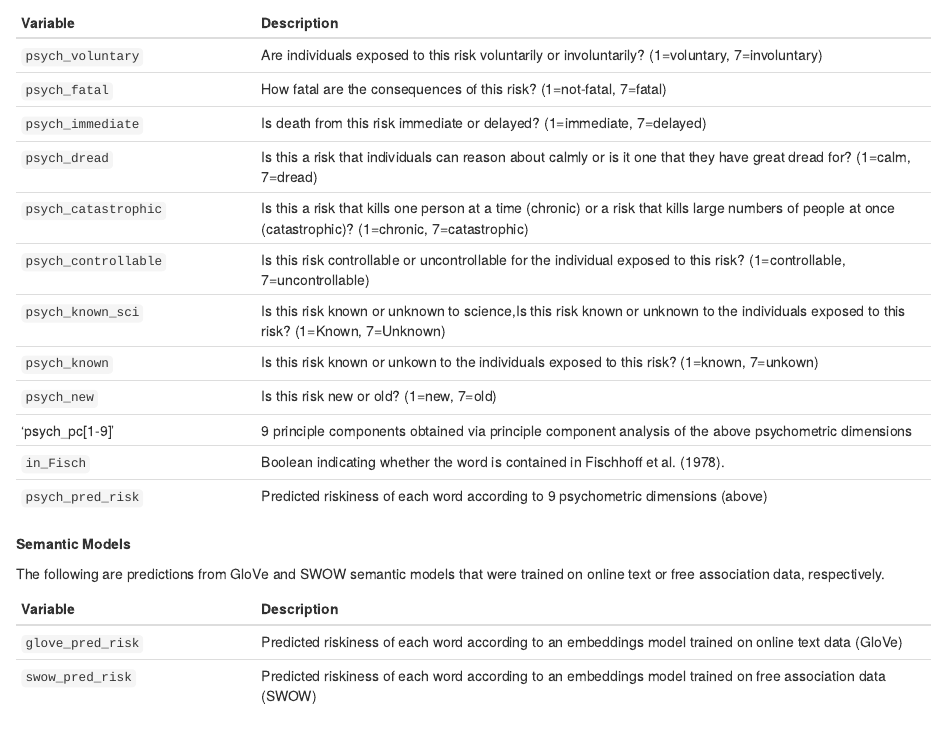
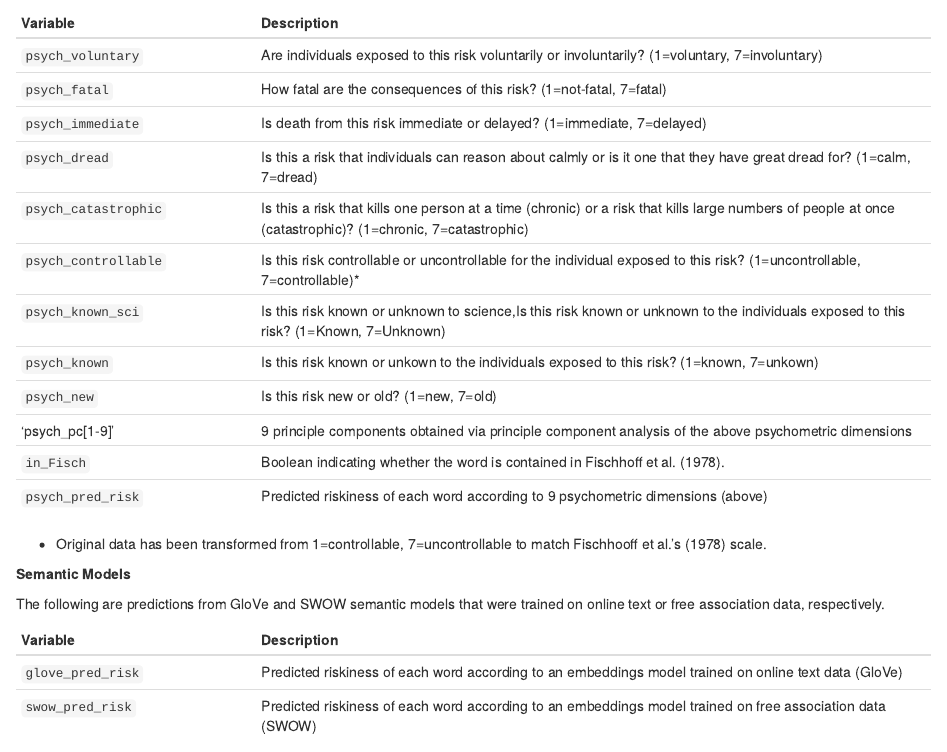
Before and after one commit to cdsbasel/risk, an R Markdown document (hackathon.Rmd): the page in a window 1100 px wide, from 790 px down. Rendered offline with R 4.5, knitr and Pandoc, with nearby package versions; drawn as R Markdown's standard HTML page in place of the format the file asks for.

Commit message:
switch around psych_controllable to match Fisch

```diff
--- a/hackathon.Rmd
+++ b/hackathon.Rmd
@@ -41,13 +41,15 @@ The following variables represent mean responses given on 7-point likert scale t
 | `psych_immediate` | Is death from this risk immediate or delayed? (1=immediate, 7=delayed) |
 | `psych_dread` | Is this a risk that individuals can reason about calmly or is it one that they have great dread for? (1=calm, 7=dread) |
 | `psych_catastrophic` | Is this a risk that kills one person at a time (chronic) or a risk that kills large numbers of people at once (catastrophic)? (1=chronic, 7=catastrophic) |
-| `psych_controllable` |  Is this risk controllable or uncontrollable for the individual exposed to this risk? (1=controllable, 7=uncontrollable) |
+| `psych_controllable` |  Is this risk controllable or uncontrollable for the individual exposed to this risk? (1=uncontrollable, 7=controllable)* |
 | `psych_known_sci` | Is this risk known or unknown to science,Is this risk known or unknown to the individuals exposed to this risk? (1=Known, 7=Unknown)|
 | `psych_known` | Is this risk known or unkown to the individuals exposed to this risk? (1=known, 7=unkown) |
 | `psych_new` | Is this risk new or old? (1=new, 7=old) |
 | 'psych_pc[1-9]' | 9 principle components obtained via principle component analysis of the above psychometric dimensions |
 | `in_Fisch` | Boolean indicating whether the word is contained in Fischhoff et al. (1978). |
 | `psych_pred_risk` | Predicted riskiness of each word according to 9 psychometric dimensions (above) |
+
+* Original data has been transformed from 1=controllable, 7=uncontrollable to match Fischhooff et al.'s (1978) scale.
 
 **Semantic Models**
 
```
